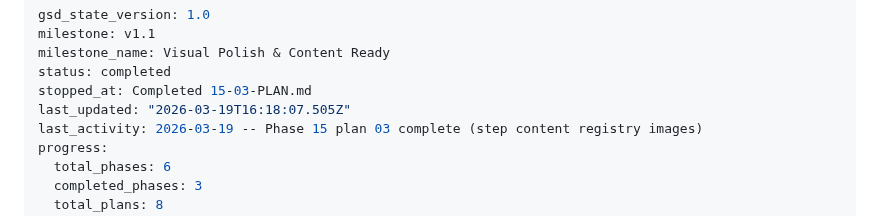
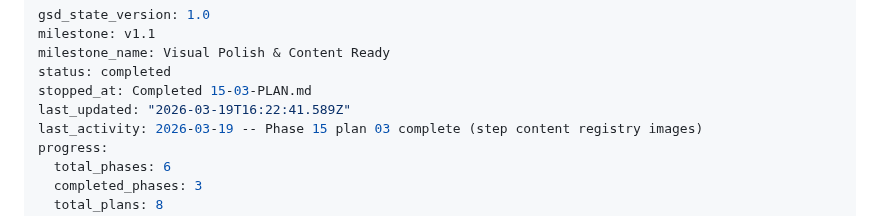
Before and after one commit to dogukartal/TheCook, a Markdown page: .planning/STATE.md, the part around the change. Drawn GitHub-style.

```diff
--- a/.planning/STATE.md
+++ b/.planning/STATE.md
@@ -4,7 +4,7 @@ milestone: v1.1
 milestone_name: Visual Polish & Content Ready
 status: completed
 stopped_at: Completed 15-03-PLAN.md
-last_updated: "2026-03-19T16:18:07.505Z"
+last_updated: "2026-03-19T16:22:41.589Z"
 last_activity: 2026-03-19 -- Phase 15 plan 03 complete (step content registry images)
 progress:
   total_phases: 6
```
Also changed, not shown: .planning/ROADMAP.md (+1 -1 lines), 1 other file.
